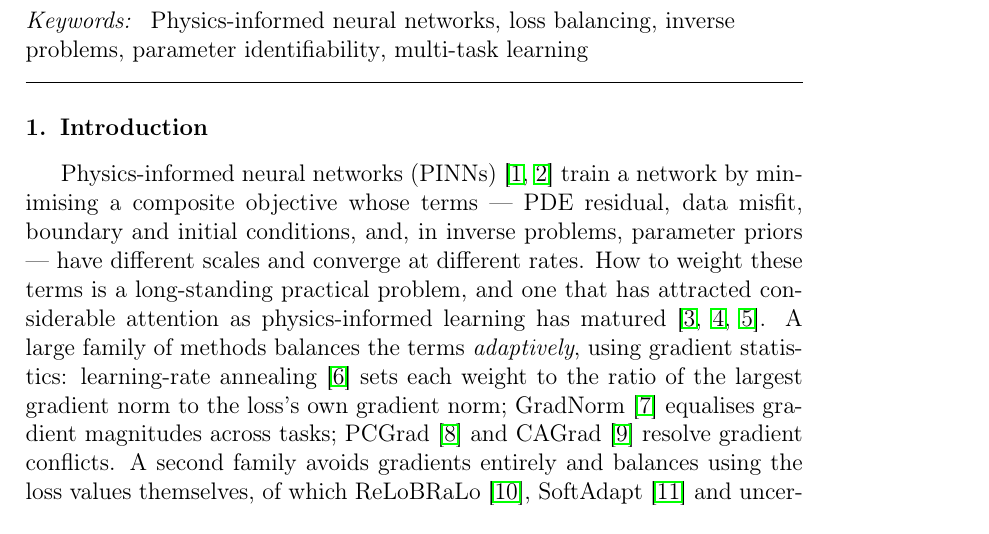
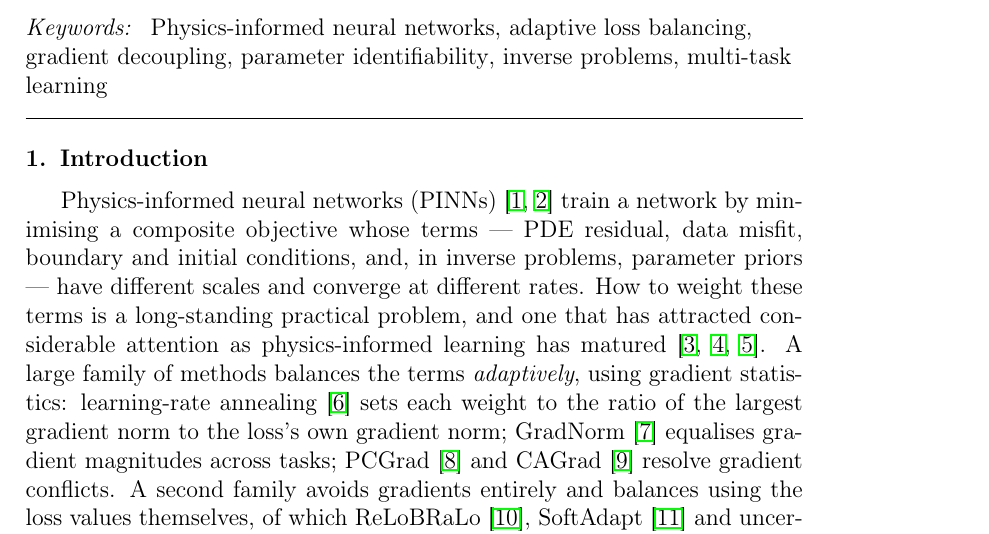
Before and after one commit to YuhaoPeng1103/ca-pinn, a LaTeX paper (paper/main.tex): part of page 3 of 23, cut so that both start at the same text. Compiled offline with pdfLaTeX.

Commit message:
Expand keywords to six, adding adaptive loss balancing and gradient decoupling

```diff
--- a/paper/main.tex
+++ b/paper/main.tex
@@ -68,8 +68,9 @@ problem is only weakly identified.
 \end{highlights}
 
 \begin{keyword}
-Physics-informed neural networks \sep loss balancing \sep inverse problems \sep
-parameter identifiability \sep multi-task learning
+Physics-informed neural networks \sep adaptive loss balancing \sep
+gradient decoupling \sep parameter identifiability \sep inverse problems \sep
+multi-task learning
 \end{keyword}
 
 \end{frontmatter}
```
